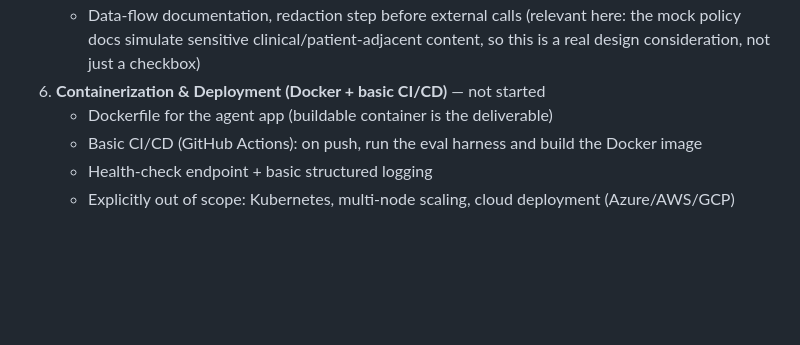
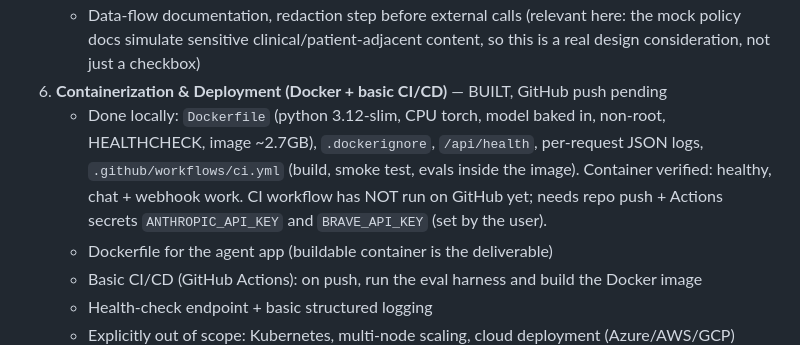
Before and after one commit to itswhateverrr/cedar-knowledge-assistant, a Markdown page: CLAUDE.md, the part around the change. Drawn GitHub-style; blank space fills up the shorter version.

Commit message:
Update project notes for step 6

```diff
--- a/CLAUDE.md
+++ b/CLAUDE.md
@@ -59,7 +59,13 @@ production system would be.
      (relevant here: the mock policy docs simulate sensitive
      clinical/patient-adjacent content, so this is a real design
      consideration, not just a checkbox)
-6. **Containerization & Deployment (Docker + basic CI/CD)** — not started
+6. **Containerization & Deployment (Docker + basic CI/CD)** — BUILT, GitHub push pending
+   - Done locally: `Dockerfile` (python 3.12-slim, CPU torch, model baked in,
+     non-root, HEALTHCHECK, image ~2.7GB), `.dockerignore`, `/api/health`,
+     per-request JSON logs, `.github/workflows/ci.yml` (build, smoke test,
+     evals inside the image). Container verified: healthy, chat + webhook work.
+     CI workflow has NOT run on GitHub yet; needs repo push + Actions secrets
+     `ANTHROPIC_API_KEY` and `BRAVE_API_KEY` (set by the user).
    - Dockerfile for the agent app (buildable container is the deliverable)
    - Basic CI/CD (GitHub Actions): on push, run the eval harness and build
      the Docker image
```
